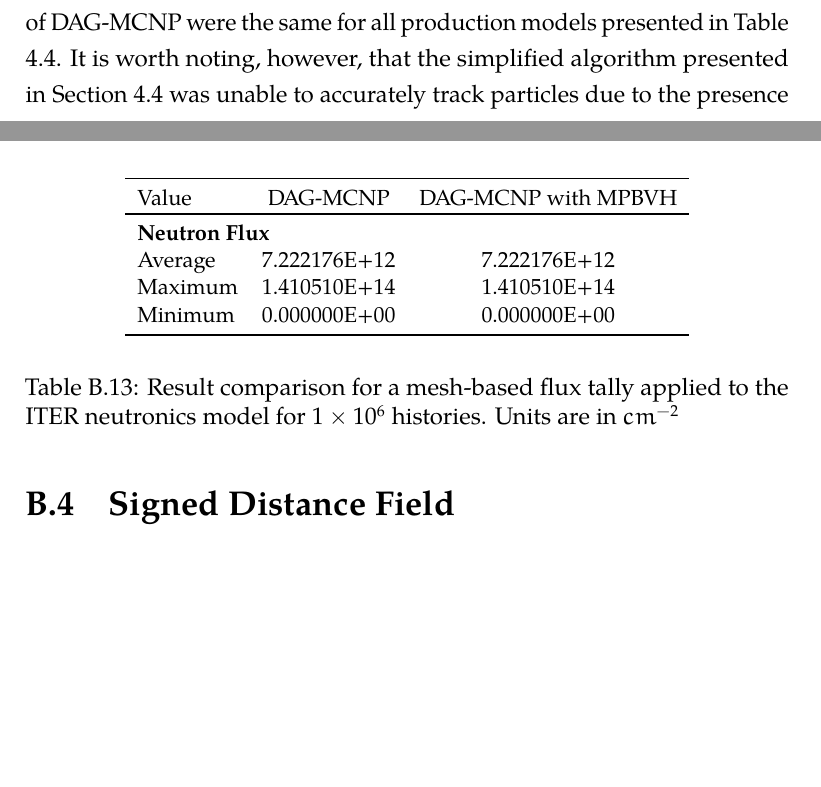
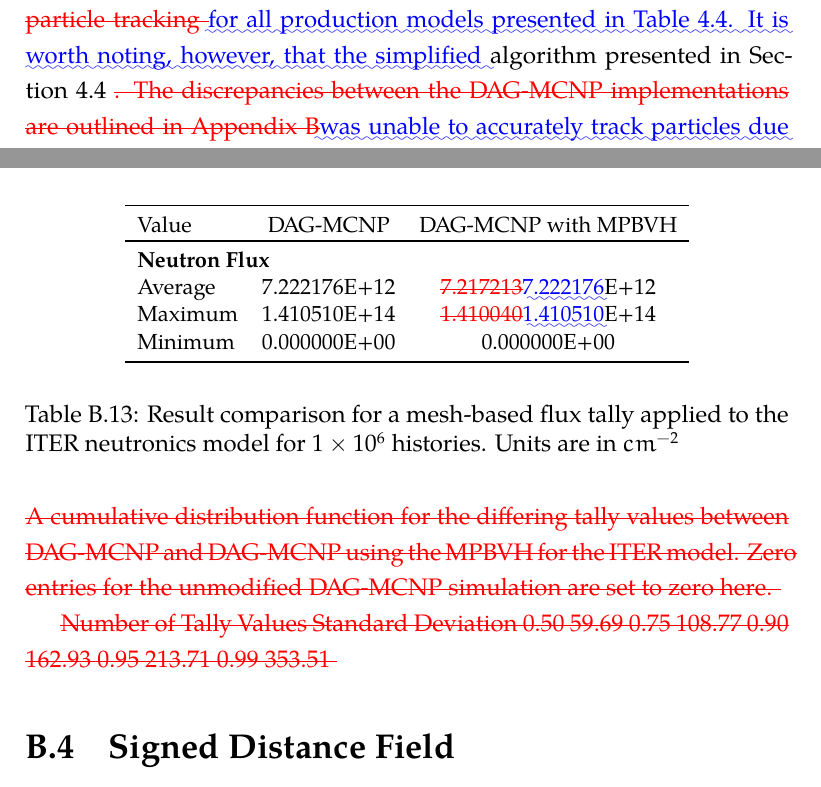
Before and after one commit to pshriwise/dissertation, a LaTeX thesis (document/dissertation.tex, which reads document/chapters/04-simd_bvh.tex, document/chapters/08-appendix-b.tex): two parts of pages 138 and 184 of 195 before the commit and two parts of pages 139 and 184 of 196 after it, joined at a grey line, cut so that both start at the same text, the shorter picture padded with empty space. Compiled offline with pdfLaTeX.

Commit message:
Changeset sent to committee.

```diff
--- a/document/chapters/04-simd_bvh.tex
+++ b/document/chapters/04-simd_bvh.tex
@@ -1191,13 +1191,17 @@ runtime by nearly a factor of two. Due to the success of the DAGMC MPBVH
 implementation for the FNG model, this system was applied to several other
 production models as well. No particles were lost in any of these
 geometries. The results of the simulations between the unmodified and modified
-versions of DAG-MCNP were the same for all production models presented in Table
+versions of DAG-MCNP were the same \DIFdelbegin \DIFdel{with the exception of the ITER test
+case. This is the only production model which is not fully topologically
+watertight and as a result does not meet the expectations in place in the
+particle tracking }\DIFdelend \DIFaddbegin \DIFadd{for all production models presented in Table
 \ref{tab:mpbvh_transport_timing_production}. It is worth noting, however, that
-the simplified algorithm presented in Section
-\ref{sec:simplified_particle_tracking} was unable to accurately track particles
+the simplified }\DIFaddend algorithm presented in Section
+\ref{sec:simplified_particle_tracking} \DIFdelbegin \DIFdel{. The discrepancies between the DAG-MCNP
+implementations are outlined in Appendix \ref{ch:appendix-b}}\DIFdelend \DIFaddbegin \DIFadd{was unable to accurately track particles
 due to the presence unmerged surfaces and unsealed volumes. An identical
 tracking algorithm to the one used in the unmodified version of DAGMC was used
-instead to obtain the same numerical result.
+instead to obtain the same numerical result}\DIFaddend .
 
 \begin{table}[H]
   \small
--- a/document/chapters/08-appendix-b.tex
+++ b/document/chapters/08-appendix-b.tex
@@ -379,8 +379,8 @@ production model test of FNG with the EmDAG system in Section \ref{appsec:emdag_
         Value   & DAG-MCNP     & DAG-MCNP with MPBVH      \\
         \toprule
         \multicolumn{3}{l}{\textbf{Neutron Flux}} \\
-        Average & 7.222176E+12 & 7.222176E+12     \\
-        Maximum & 1.410510E+14 & 1.410510E+14     \\
+        Average & 7.222176E+12 & \DIFdelbeginFL \DIFdelFL{7.217213}\DIFdelendFL \DIFaddbeginFL \DIFaddFL{7.222176}\DIFaddendFL E+12     \\
+        Maximum & 1.410510E+14 & \DIFdelbeginFL \DIFdelFL{1.410040}\DIFdelendFL \DIFaddbeginFL \DIFaddFL{1.410510}\DIFaddendFL E+14     \\
         Minimum & 0.000000E+00 & 0.000000E+00     \\
         \bottomrule
       \end{tabular}
@@ -390,27 +390,65 @@ production model test of FNG with the EmDAG system in Section \ref{appsec:emdag_
       the ITER neutronics model for \num{1E6} histories. Units are in $cm^{-2}$}
   \end{table}
 
-  %% \begin{figure}[H]
-  %%   \centering
-  %%   \includesvg{../images/iter_mpbvh_meshtally_cdf}{width=\textwidth}
-  %%   \caption[Analysis of differing mesh tallies in ITER.]{A cumulative
-  %%     distribution function for the differing tally values between DAG-MCNP and
-  %%     DAG-MCNP using the MPBVH for the ITER model. Zero entries for the
-  %%     unmodified DAG-MCNP simulation are set to zero here. }
-  %% \end{figure}
+  \DIFdelbegin %DIFDELCMD < \begin{figure}[H]
+%DIFDELCMD <     \centering
+%DIFDELCMD <     \includesvg{../images/iter_mpbvh_meshtally_cdf}{width=\textwidth}
+%DIFDELCMD <     %%%
+%DIFDELCMD < \caption[Analysis of differing mesh tallies in ITER.]{%
+{%DIFAUXCMD
+\DIFdelFL{A cumulative
+      distribution function for the differing tally values between DAG-MCNP and
+      DAG-MCNP using the MPBVH for the ITER model. Zero entries for the
+      unmodified DAG-MCNP simulation are set to zero here. }}
+  %DIFAUXCMD
+%DIFDELCMD < \end{figure}
+%DIFDELCMD < %%%
+\DIFdelend %DIF > % \begin{figure}[H]
+  %DIF > %   \centering
+  %DIF > %   \includesvg{../images/iter_mpbvh_meshtally_cdf}{width=\textwidth}
+  %DIF > %   \caption[Analysis of differing mesh tallies in ITER.]{A cumulative
+  %DIF > %     distribution function for the differing tally values between DAG-MCNP and
+  %DIF > %     DAG-MCNP using the MPBVH for the ITER model. Zero entries for the
+  %DIF > %     unmodified DAG-MCNP simulation are set to zero here. }
+  %DIF > % \end{figure}
 
-  %% \begin{table}[H]
-  %%   \begin{center}
-  %%     \begin{tabular}{cc}
-  %%       Number of Tally Values & Standard Deviation \\
-  %%       0.50 & 59.69 \\
-  %%       0.75 & 108.77 \\
-  %%       0.90 & 162.93 \\
-  %%       0.95 & 213.71 \\
-  %%       0.99 & 353.51 \\
-  %%     \end{tabular}
-  %%   \end{center}
-  %% \end{table}
+  \DIFdelbegin %DIFDELCMD < \begin{table}[H]
+%DIFDELCMD <     \begin{center}
+%DIFDELCMD <       \begin{tabular}{cc}
+%DIFDELCMD <         %%%
+\DIFdelFL{Number of Tally Values }%DIFDELCMD < & %%%
+\DIFdelFL{Standard Deviation }%DIFDELCMD < \\
+%DIFDELCMD <         %%%
+\DIFdelFL{0.50 }%DIFDELCMD < & %%%
+\DIFdelFL{59.69 }%DIFDELCMD < \\
+%DIFDELCMD <         %%%
+\DIFdelFL{0.75 }%DIFDELCMD < & %%%
+\DIFdelFL{108.77 }%DIFDELCMD < \\
+%DIFDELCMD <         %%%
+\DIFdelFL{0.90 }%DIFDELCMD < & %%%
+\DIFdelFL{162.93 }%DIFDELCMD < \\
+%DIFDELCMD <         %%%
+\DIFdelFL{0.95 }%DIFDELCMD < & %%%
+\DIFdelFL{213.71 }%DIFDELCMD < \\
+%DIFDELCMD <         %%%
+\DIFdelFL{0.99 }%DIFDELCMD < & %%%
+\DIFdelFL{353.51 }%DIFDELCMD < \\
+%DIFDELCMD <       \end{tabular}
+%DIFDELCMD <     \end{center}
+%DIFDELCMD <   \end{table}
+%DIFDELCMD <   %%%
+\DIFdelend %DIF > % \begin{table}[H]
+  %DIF > %   \begin{center}
+  %DIF > %     \begin{tabular}{cc}
+  %DIF > %       Number of Tally Values & Standard Deviation \\
+  %DIF > %       0.50 & 59.69 \\
+  %DIF > %       0.75 & 108.77 \\
+  %DIF > %       0.90 & 162.93 \\
+  %DIF > %       0.95 & 213.71 \\
+  %DIF > %       0.99 & 353.51 \\
+  %DIF > %     \end{tabular}
+  %DIF > %   \end{center}
+  %DIF > % \end{table}
 
   \section{Signed Distance Field}
 
```
Also changed, not shown: document/chapters/02-background.tex (+4 -4 lines), document/chapters/03-sdf_preconditioner.tex (+2 -2 lines), document/chapters/05-high_valence.tex (+18 -11 lines), document/chapters/06-conclusion.tex (+3 -3 lines), document/includes/preamble.tex (+21 -0 lines), document/chapters/07-appendix-a.tex (line endings or trailing spaces), document/chapters/04-simd_bvh.tex (6 more changed lines). Lines whose indentation alone changed are shown as unchanged.
